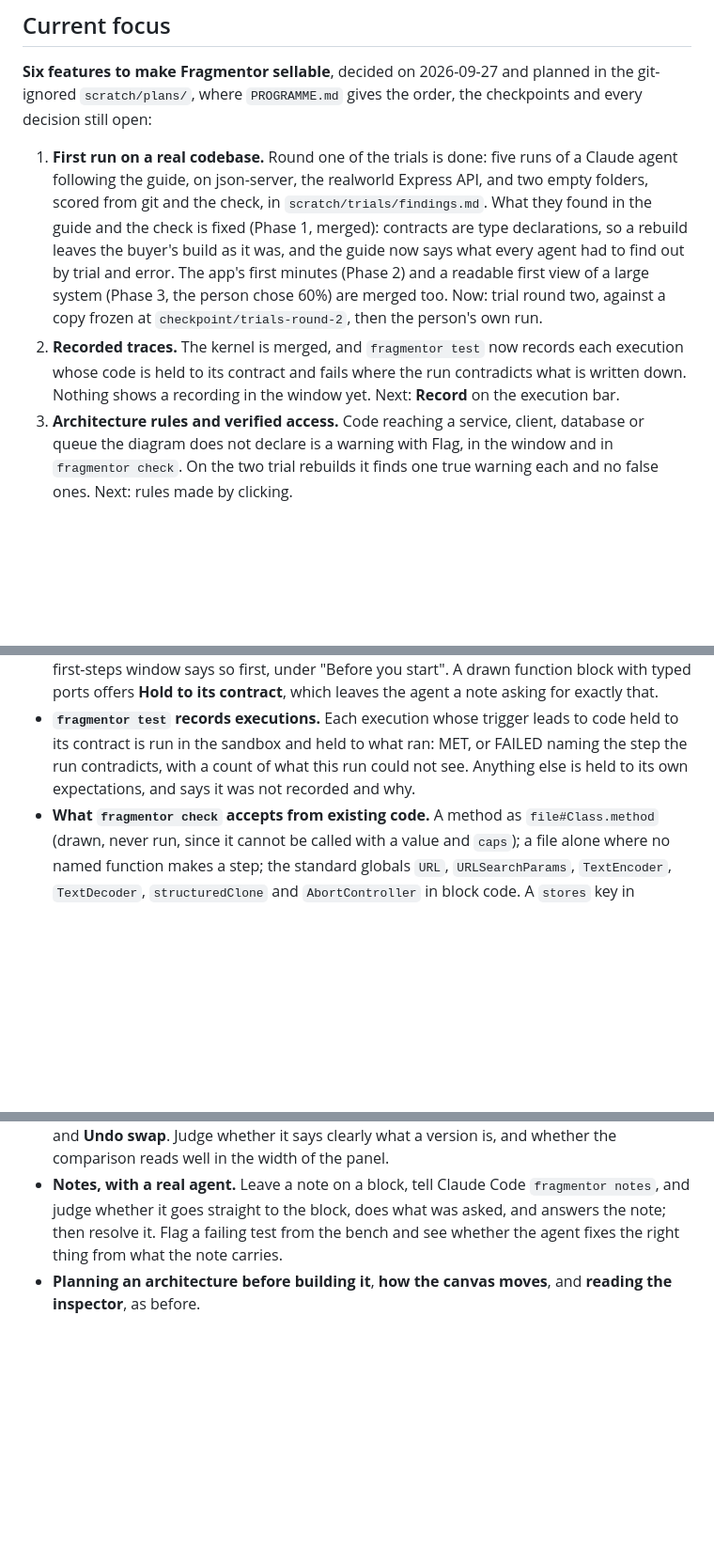
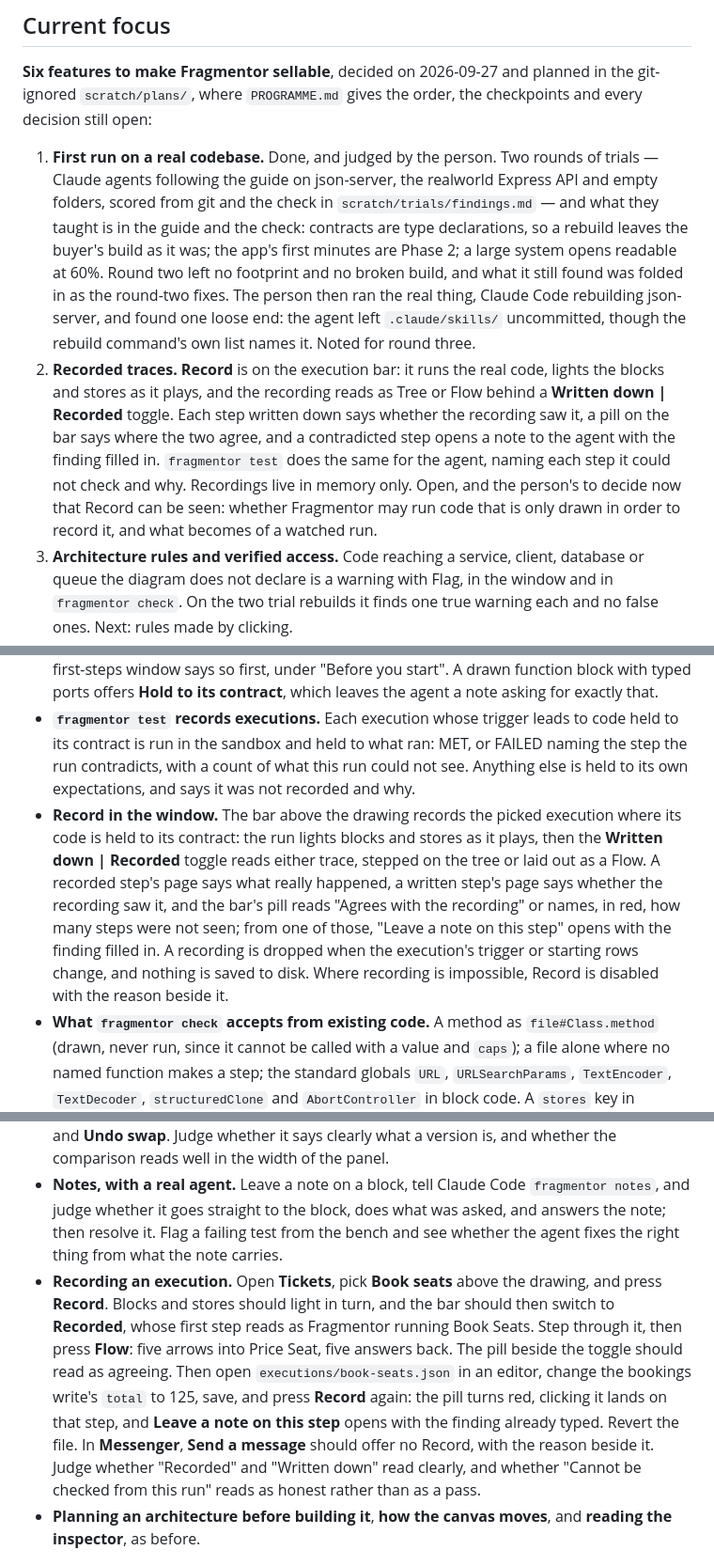
Before and after one commit to quinngifford/Fragmentor, a Markdown page: STATUS.md, 3 parts joined by grey strips. Shown at 94% size. Rendered like a GitHub page; blank space fills up the shorter version.

Commit message:
Record where the first run and Record in the window now stand
The person judged the first run themselves, with Claude Code rebuilding
json-server: nothing of the buyer's touched, one loose end noted. Record
is in the window, so the two open questions about running drawn code and
the watched run are now theirs to decide with it in front of them.

Co-Authored-By: Claude Fable 5 <noreply@anthropic.com>

```diff
--- a/STATUS.md
+++ b/STATUS.md
@@ -4,8 +4,8 @@
 
 **Six features to make Fragmentor sellable**, decided on 2026-09-27 and planned in the git-ignored `scratch/plans/`, where `PROGRAMME.md` gives the order, the checkpoints and every decision still open:
 
-1. **First run on a real codebase.** Round one of the trials is done: five runs of a Claude agent following the guide, on json-server, the realworld Express API, and two empty folders, scored from git and the check, in `scratch/trials/findings.md`. What they found in the guide and the check is fixed (Phase 1, merged): contracts are type declarations, so a rebuild leaves the buyer's build as it was, and the guide now says what every agent had to find out by trial and error. The app's first minutes (Phase 2) and a readable first view of a large system (Phase 3, the person chose 60%) are merged too. Now: trial round two, against a copy frozen at `checkpoint/trials-round-2`, then the person's own run.
-2. **Recorded traces.** The kernel is merged, and `fragmentor test` now records each execution whose code is held to its contract and fails where the run contradicts what is written down. Nothing shows a recording in the window yet. Next: **Record** on the execution bar.
+1. **First run on a real codebase.** Done, and judged by the person. Two rounds of trials — Claude agents following the guide on json-server, the realworld Express API and empty folders, scored from git and the check in `scratch/trials/findings.md` — and what they taught is in the guide and the check: contracts are type declarations, so a rebuild leaves the buyer's build as it was; the app's first minutes are Phase 2; a large system opens readable at 60%. Round two left no footprint and no broken build, and what it still found was folded in as the round-two fixes. The person then ran the real thing, Claude Code rebuilding json-server, and found one loose end: the agent left `.claude/skills/` uncommitted, though the rebuild command's own list names it. Noted for round three.
+2. **Recorded traces.** **Record** is on the execution bar: it runs the real code, lights the blocks and stores as it plays, and the recording reads as Tree or Flow behind a **Written down | Recorded** toggle. Each step written down says whether the recording saw it, a pill on the bar says where the two agree, and a contradicted step opens a note to the agent with the finding filled in. `fragmentor test` does the same for the agent, naming each step it could not check and why. Recordings live in memory only. Open, and the person's to decide now that Record can be seen: whether Fragmentor may run code that is only drawn in order to record it, and what becomes of a watched run.
 3. **Architecture rules and verified access.** Code reaching a service, client, database or queue the diagram does not declare is a warning with Flag, in the window and in `fragmentor check`. On the two trial rebuilds it finds one true warning each and no false ones. Next: rules made by clicking.
 4. **Changes.** The kernel and `fragmentor diff` are merged: the project as it was at any commit, and what changed since. Next: the Changes bar in the window.
 5. **Python.** Not started; waits for its decisions.
@@ -46,6 +46,7 @@ What is still open, for whoever picks this up:
 - **What Fragmentor holds to a contract.** A function block whose ports are types, in a language there is a pack for, gets a contract in its own folder; code that imports that contract is typechecked against it, run and tested; anything else is drawn. Per block, so one codebase can be part described and part built. The check lists what it is drawing rather than checking, and why. In TypeScript the contract is `contract.d.ts`, types only, imported with `import type`: a declaration file changes neither the codebase's rootDir nor its output and needs no package, so a rebuild leaves the buyer's own build exactly as it was (shown on json-server). A generated `contract.ts` from before is replaced at the next check. Existing code is held to its contract, when the person asks, through a small adapter beside it; where its file cannot follow the import rules, the agent says so rather than change the code.
 - **The first minutes in the window.** Until the agent's first block arrives, the canvas shows a card, "Waiting for your agent", with the same two headed steps as the first-steps window and a Copy button beside the phrase to send. **Open Project…** on a folder that is not a project offers the new-project questions for that folder, with the starting point preset and **Start project**; on a folder inside a project it opens that project. When an AGENTS.md or CLAUDE.md was already there, **Add the line** adds the one line pointing at FRAGMENTOR.md, only on a click. When the `fragmentor` command is not installed, the first-steps window says so first, under "Before you start". A drawn function block with typed ports offers **Hold to its contract**, which leaves the agent a note asking for exactly that.
 - **`fragmentor test` records executions.** Each execution whose trigger leads to code held to its contract is run in the sandbox and held to what ran: MET, or FAILED naming the step the run contradicts, with a count of what this run could not see. Anything else is held to its own expectations, and says it was not recorded and why.
+- **Record in the window.** The bar above the drawing records the picked execution where its code is held to its contract: the run lights blocks and stores as it plays, then the **Written down | Recorded** toggle reads either trace, stepped on the tree or laid out as a Flow. A recorded step's page says what really happened, a written step's page says whether the recording saw it, and the bar's pill reads "Agrees with the recording" or names, in red, how many steps were not seen; from one of those, "Leave a note on this step" opens with the finding filled in. A recording is dropped when the execution's trigger or starting rows change, and nothing is saved to disk. Where recording is impossible, Record is disabled with the reason beside it.
 - **What `fragmentor check` accepts from existing code.** A method as `file#Class.method` (drawn, never run, since it cannot be called with a value and `caps`); a file alone where no named function makes a step; the standard globals `URL`, `URLSearchParams`, `TextEncoder`, `TextDecoder`, `structuredClone` and `AbortController` in block code. A `stores` key in `cases.json` that is not a store entry is an error naming the one meant. `fragmentor rebuild` and the other phrases typed into a shell explain that they are for the agent.
 - **Recording an execution, in the kernel.** `src/run/record.ts` runs the function an execution's trigger leads to, through the bench's own machinery, with every store read, write, remove and send reported by the harness; `src/model/recorded.ts` turns that into a trace marked `recorded` and checks each written-down step and expectation against it — seen, not seen with the reason, or not checkable from this run with the reason. On `examples/tickets` all four executions record and agree, and a wrong written step is caught. Only code held to its contract is recorded.
 - **Undeclared reach.** Every snapshot reads, through `src/lang/typescriptReach.ts` and `src/project/reach.ts`, which blocks each block's TypeScript code directly reaches, following barrels and path aliases. A crossing into any part that is not a component, which no access on the block, inside it or above it names, is a warning with Flag, naming the file and function it goes through. What could not be followed is a dim "Not checked in the code" line under Reaches and a "Reach not checked" section in the check; where it is unsure, it does not warn. Messenger's Deliver Notification declares `writes client`. On the trial rebuilds: json-server's command calls `createApp` without saying it reaches the API, and realworld's seed script calls the article and user services in-process without saying so — both true. A redraw takes about 10–30 ms longer warm.
@@ -151,6 +152,7 @@ What is still open, for whoever picks this up:
 - **A whole application on the canvas.** Open **Tickets** and read the top diagram, then double-click into **booking-api** and **pricing**. Judge whether what is inside what makes sense, and whether a function's "takes / gives back" reads as a contract rather than a connection.
 - **A block's versions.** Open a project with a history, select a block and scroll to **Versions** at the bottom of its panel. Save the block as a version with a name and a description, then press **Compare** and **Swap to this** on an older commit, **Swap to this** on the saved version, and **Undo swap**. Judge whether it says clearly what a version is, and whether the comparison reads well in the width of the panel.
 - **Notes, with a real agent.** Leave a note on a block, tell Claude Code `fragmentor notes`, and judge whether it goes straight to the block, does what was asked, and answers the note; then resolve it. Flag a failing test from the bench and see whether the agent fixes the right thing from what the note carries.
+- **Recording an execution.** Open **Tickets**, pick **Book seats** above the drawing, and press **Record**. Blocks and stores should light in turn, and the bar should then switch to **Recorded**, whose first step reads as Fragmentor running Book Seats. Step through it, then press **Flow**: five arrows into Price Seat, five answers back. The pill beside the toggle should read as agreeing. Then open `executions/book-seats.json` in an editor, change the bookings write's `total` to 125, save, and press **Record** again: the pill turns red, clicking it lands on that step, and **Leave a note on this step** opens with the finding already typed. Revert the file. In **Messenger**, **Send a message** should offer no Record, with the reason beside it. Judge whether "Recorded" and "Written down" read clearly, and whether "Cannot be checked from this run" reads as honest rather than as a pass.
 - **Planning an architecture before building it**, **how the canvas moves**, and **reading the inspector**, as before.
 
 ## Current checkpoint
```
